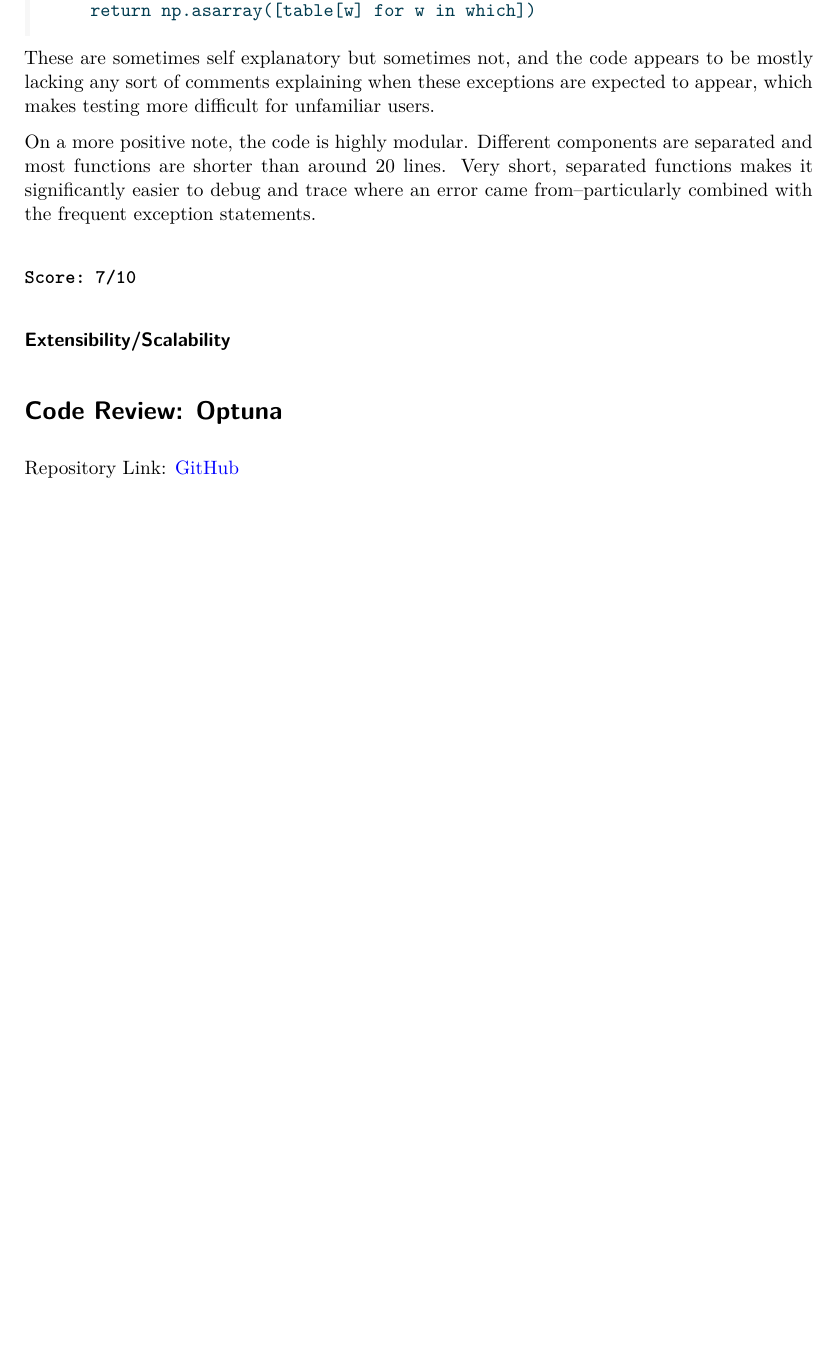
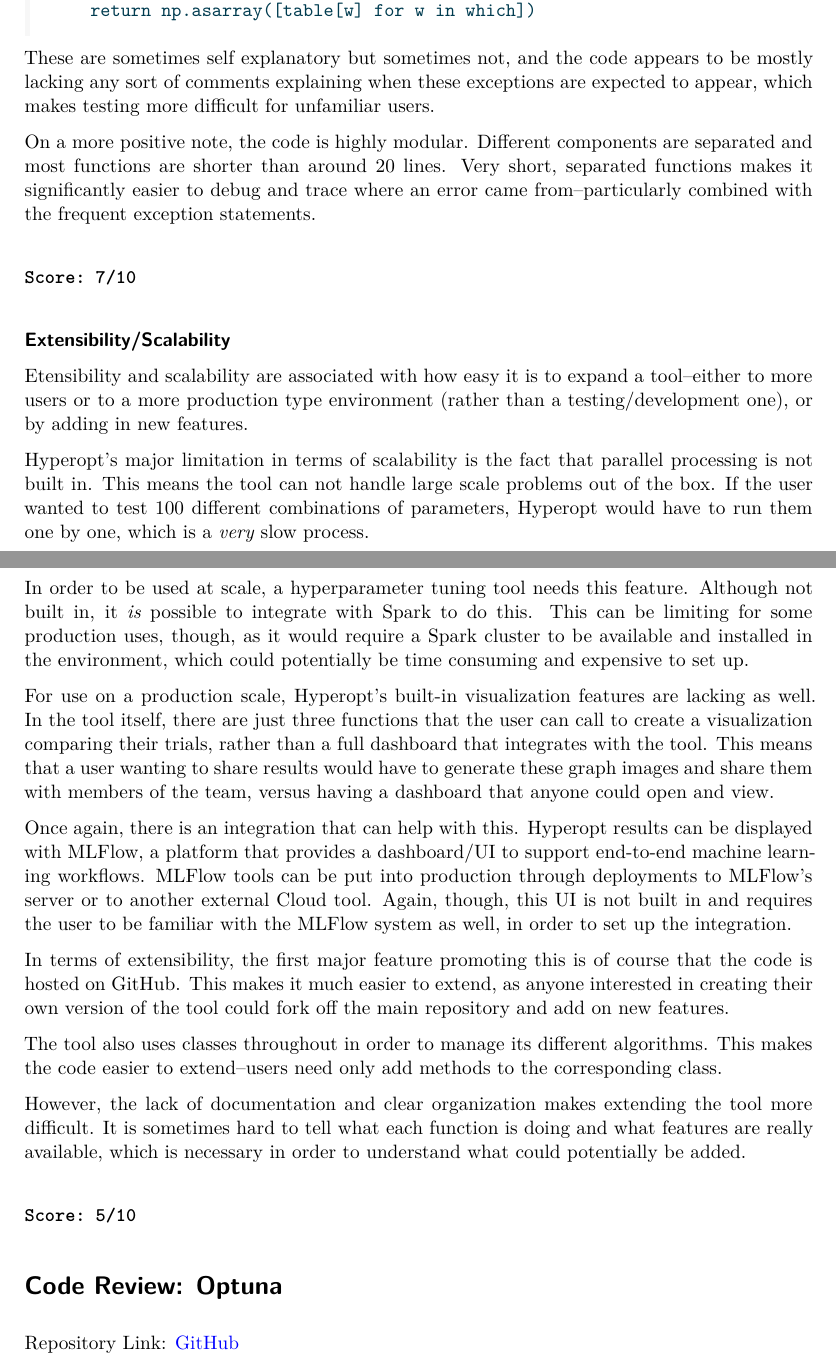
Before and after one commit to naskoap/rann, a Quarto document (report/report.qmd): part of page 11 of 18 before the commit and two parts of pages 11 and 12 of 18 after it, the two joined at a grey line, cut so that both start at the same text, the shorter picture padded with empty space. The pictures show the output file report/report.pdf that the author committed with the source.

Commit message:
add extensibility/scalability review - hyperopt

```diff
--- a/report/report.qmd
+++ b/report/report.qmd
@@ -358,6 +358,24 @@
 
 #### Extensibility/Scalability
 
+Etensibility and scalability are associated with how easy it is to expand a tool--either to more users or to a more production type environment (rather than a testing/development one), or by adding in new features.
+
+Hyperopt's major limitation in terms of scalability is the fact that parallel processing is not built in. This means the tool can not handle large scale problems out of the box. If the user wanted to test 100 different combinations of parameters, Hyperopt would have to run them one by one, which is a *very* slow process.
+
+In order to be used at scale, a hyperparameter tuning tool needs this feature. Although not built in, it *is* possible to integrate with Spark to do this. This can be limiting for some production uses, though, as it would require a Spark cluster to be available and installed in the environment, which could potentially be time consuming and expensive to set up.
+
+For use on a production scale, Hyperopt's built-in visualization features are lacking as well. In the tool itself, there are just three functions that the user can call to create a visualization comparing their trials, rather than a full dashboard that integrates with the tool. This means that a user wanting to share results would have to generate these graph images and share them with members of the team, versus having a dashboard that anyone could open and view.
+
+Once again, there is an integration that can help with this. Hyperopt results can be displayed with MLFlow, a platform that provides a dashboard/UI to support end-to-end machine learning workflows. MLFlow tools can be put into production through deployments to MLFlow's server or to another external Cloud tool. Again, though, this UI is not built in and requires the user to be familiar with the MLFlow system as well, in order to set up the integration.
+
+In terms of extensibility, the first major feature promoting this is of course that the code is hosted on GitHub. This makes it much easier to extend, as anyone interested in creating their own version of the tool could fork off the main repository and add on new features.
+
+The tool also uses classes throughout in order to manage its different algorithms. This makes the code easier to extend--users need only add methods to the corresponding class.
+
+However, the lack of documentation and clear organization makes extending the tool more difficult. It is sometimes hard to tell what each function is doing and what features are really available, which is necessary in order to understand what could potentially be added.
+
+#### **`Score: 5/10`**
+
 # Code Review: Optuna
 
 Repository Link: [GitHub](https://github.com/optuna/optuna)
```
Also changed, not shown: report/report.pdf.
